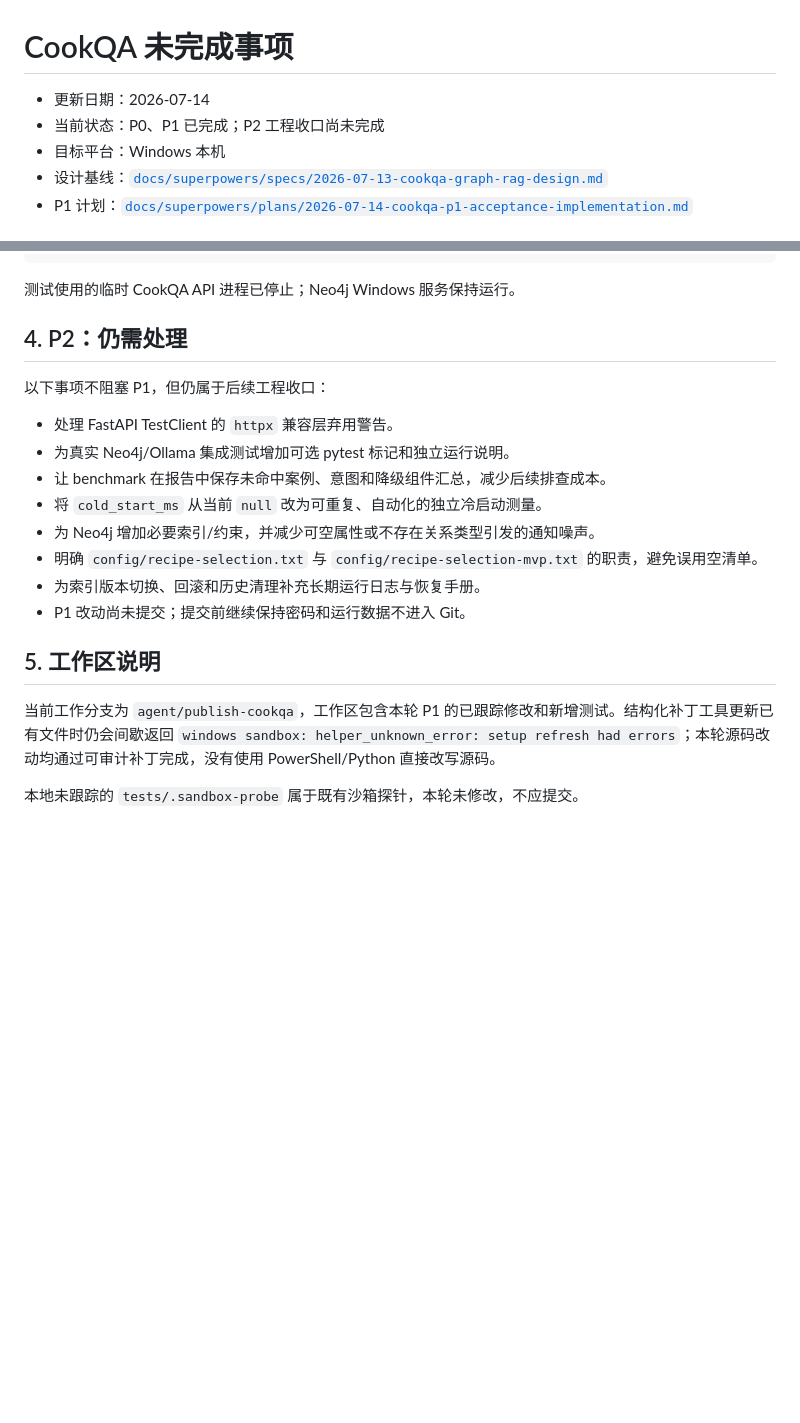
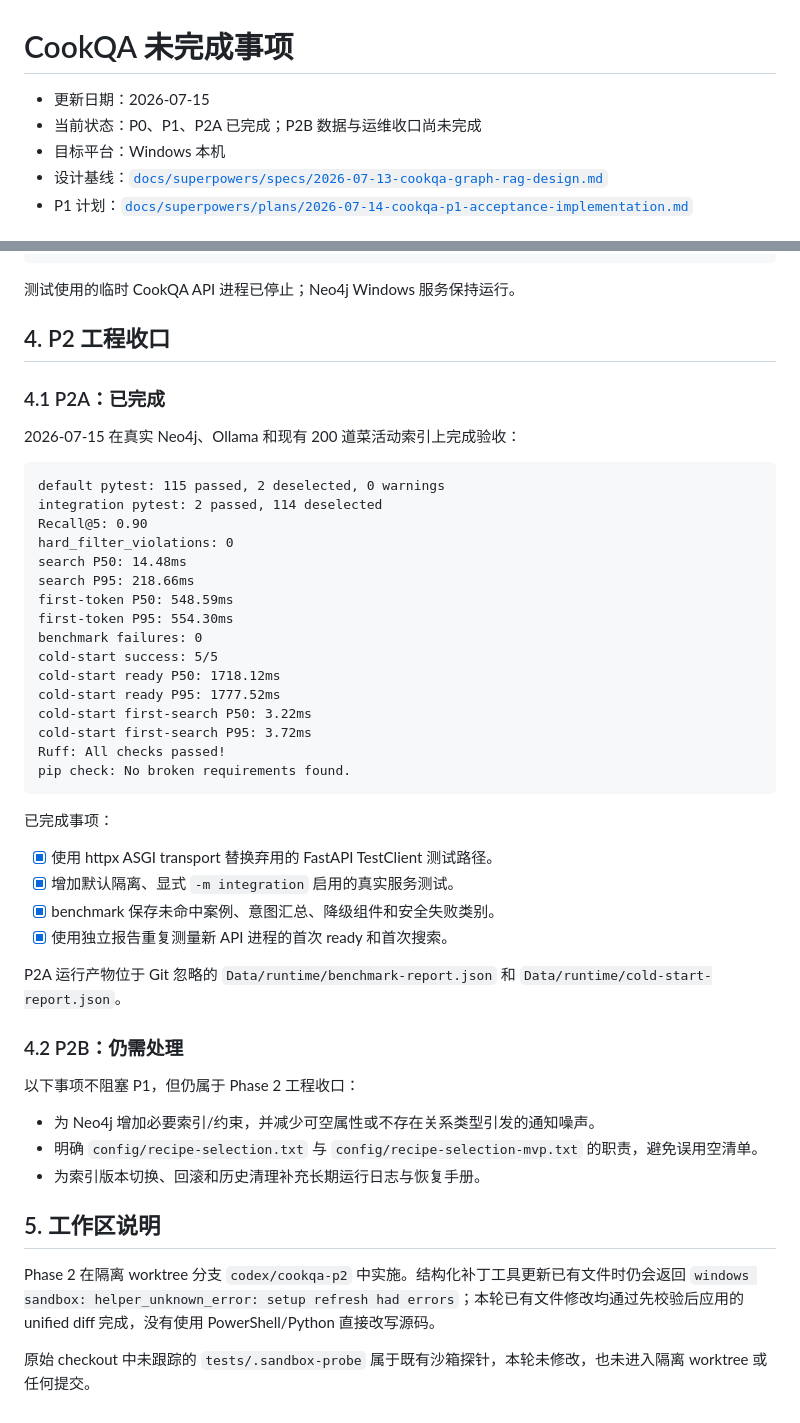
Before and after one commit to XiaoGuoHong/CookQA, a Markdown page: docs/UNFINISHED.md, 2 parts joined by grey strips. Drawn GitHub-style; blank space fills up the shorter version.

````diff
--- a/docs/UNFINISHED.md
+++ b/docs/UNFINISHED.md
@@ -1,7 +1,7 @@
 # CookQA 未完成事项
 
-- 更新日期：2026-07-14
-- 当前状态：P0、P1 已完成；P2 工程收口尚未完成
+- 更新日期：2026-07-15
+- 当前状态：P0、P1、P2A 已完成；P2B 数据与运维收口尚未完成
 - 目标平台：Windows 本机
 - 设计基线：[`docs/superpowers/specs/2026-07-13-cookqa-graph-rag-design.md`](superpowers/specs/2026-07-13-cookqa-graph-rag-design.md)
 - P1 计划：[`docs/superpowers/plans/2026-07-14-cookqa-p1-acceptance-implementation.md`](superpowers/plans/2026-07-14-cookqa-p1-acceptance-implementation.md)
@@ -104,21 +104,50 @@ GET /static/app.js -> 200
 
 测试使用的临时 CookQA API 进程已停止；Neo4j Windows 服务保持运行。
 
-## 4. P2：仍需处理
+## 4. P2 工程收口
 
-以下事项不阻塞 P1，但仍属于后续工程收口：
+### 4.1 P2A：已完成
 
-- 处理 FastAPI TestClient 的 `httpx` 兼容层弃用警告。
-- 为真实 Neo4j/Ollama 集成测试增加可选 pytest 标记和独立运行说明。
-- 让 benchmark 在报告中保存未命中案例、意图和降级组件汇总，减少后续排查成本。
-- 将 `cold_start_ms` 从当前 `null` 改为可重复、自动化的独立冷启动测量。
+2026-07-15 在真实 Neo4j、Ollama 和现有 200 道菜活动索引上完成验收：
+
+```text
+default pytest: 115 passed, 2 deselected, 0 warnings
+integration pytest: 2 passed, 114 deselected
+Recall@5: 0.90
+hard_filter_violations: 0
+search P50: 14.48ms
+search P95: 218.66ms
+first-token P50: 548.59ms
+first-token P95: 554.30ms
+benchmark failures: 0
+cold-start success: 5/5
+cold-start ready P50: 1718.12ms
+cold-start ready P95: 1777.52ms
+cold-start first-search P50: 3.22ms
+cold-start first-search P95: 3.72ms
+Ruff: All checks passed!
+pip check: No broken requirements found.
+```
+
+已完成事项：
+
+- [x] 使用 httpx ASGI transport 替换弃用的 FastAPI TestClient 测试路径。
+- [x] 增加默认隔离、显式 `-m integration` 启用的真实服务测试。
+- [x] benchmark 保存未命中案例、意图汇总、降级组件和安全失败类别。
+- [x] 使用独立报告重复测量新 API 进程的首次 ready 和首次搜索。
+
+P2A 运行产物位于 Git 忽略的 `Data/runtime/benchmark-report.json` 和 `Data/runtime/cold-start-report.json`。
+
+### 4.2 P2B：仍需处理
+
+以下事项不阻塞 P1，但仍属于 Phase 2 工程收口：
+
 - 为 Neo4j 增加必要索引/约束，并减少可空属性或不存在关系类型引发的通知噪声。
 - 明确 `config/recipe-selection.txt` 与 `config/recipe-selection-mvp.txt` 的职责，避免误用空清单。
 - 为索引版本切换、回滚和历史清理补充长期运行日志与恢复手册。
-- P1 改动尚未提交；提交前继续保持密码和运行数据不进入 Git。
 
 ## 5. 工作区说明
 
-当前工作分支为 `agent/publish-cookqa`，工作区包含本轮 P1 的已跟踪修改和新增测试。结构化补丁工具更新已有文件时仍会间歇返回 `windows sandbox: helper_unknown_error: setup refresh had errors`；本轮源码改动均通过可审计补丁完成，没有使用 PowerShell/Python 直接改写源码。
+Phase 2 在隔离 worktree 分支 `codex/cookqa-p2` 中实施。结构化补丁工具更新已有文件时仍会返回 `windows sandbox: helper_unknown_error: setup refresh had errors`；本轮已有文件修改均通过先校验后应用的 unified diff 完成，没有使用 PowerShell/Python 直接改写源码。
 
-本地未跟踪的 `tests/.sandbox-probe` 属于既有沙箱探针，本轮未修改，不应提交。
+原始 checkout 中未跟踪的 `tests/.sandbox-probe` 属于既有沙箱探针，本轮未修改，也未进入隔离 worktree 或任何提交。
````
Also changed, not shown: README.md (+32 -2 lines).
